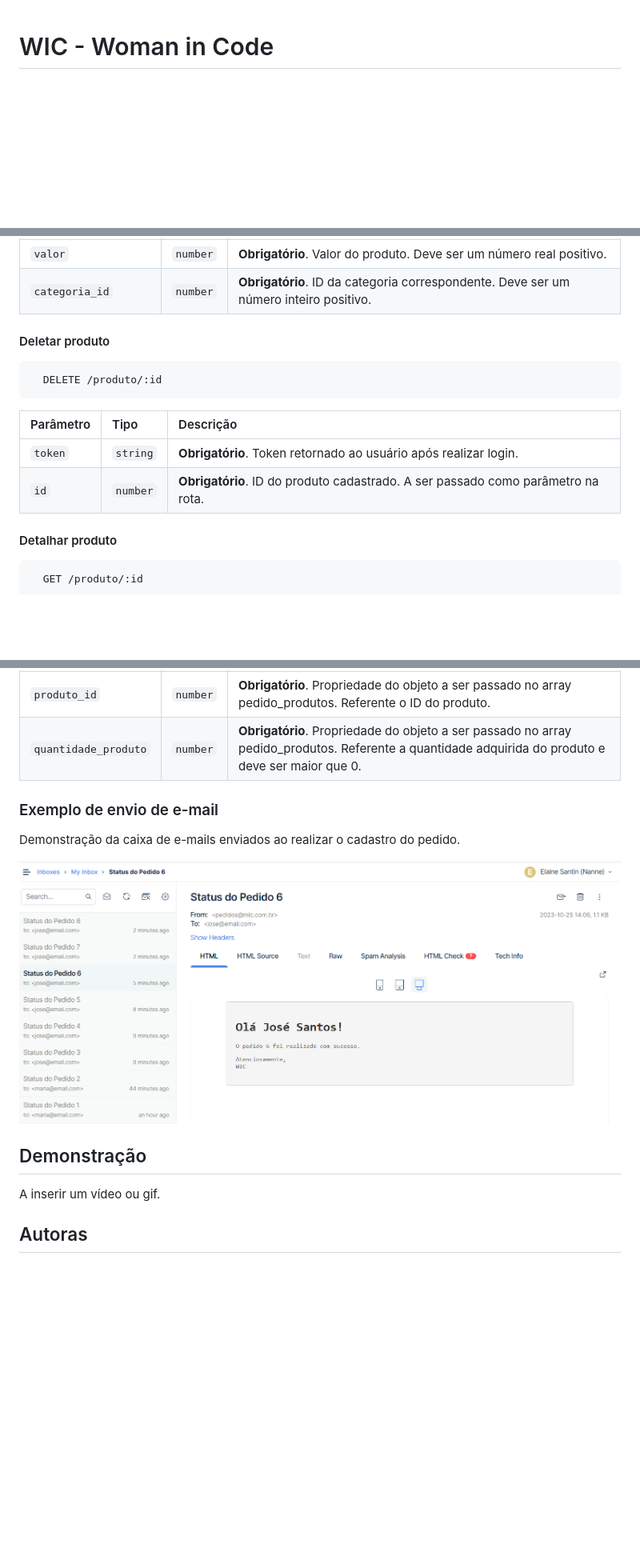
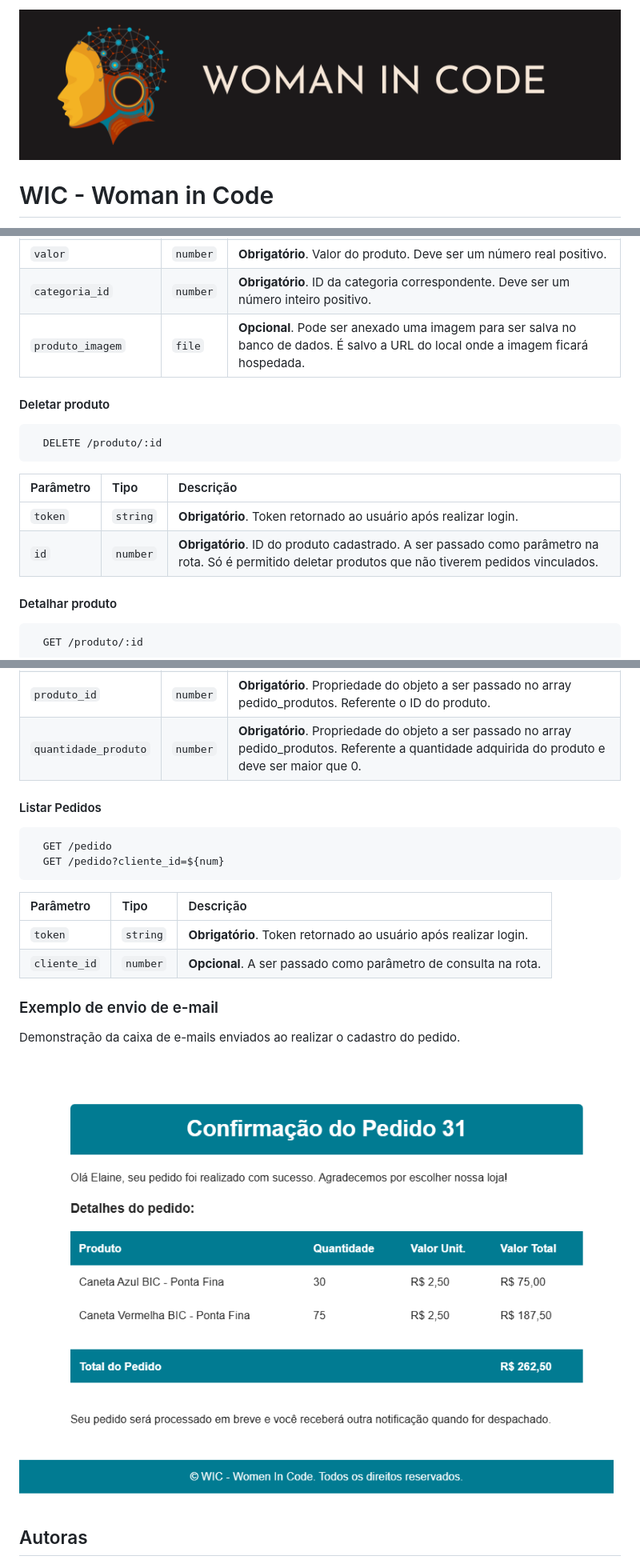
Before and after one commit to NanneSantin/woman-in-code-pdv, a Markdown page: README.md, 3 parts joined by grey strips. Shown: that part at 80% size. GitHub-like rendering; pictures changed too: assets/images/envio-emails.png, assets/images/logo.png (added); blank space fills up the shorter version.

Commit message:
docs: Atualizado o readme.

````diff
--- a/README.md
+++ b/README.md
@@ -1,3 +1,4 @@
+![Logo](./assets/images/logo.png)
 
 # WIC - Woman in Code
 
@@ -183,6 +185,7 @@ Não precisa de nenhuma autenticação nesta rota.
 | `quantidade_estoque` | `number` | **Obrigatório**. Quantidade do produto em estoque. Deve ser um número positivo inteiro. |
 | `valor` | `number` | **Obrigatório**. Valor do produto. Deve ser um número real positivo. |
 | `categoria_id` | `number` | **Obrigatório**. ID da categoria correspondente. Deve ser um número inteiro positivo. |
+| `produto_imagem` | `file` | **Opcional**. Pode ser anexado uma imagem para ser salva no banco de dados. É salvo a URL do local onde a imagem ficará hospedada. |
 
 
 #### Deletar produto
@@ -194,7 +197,7 @@ Não precisa de nenhuma autenticação nesta rota.
 | Parâmetro   | Tipo       | Descrição                           |
 | :---------- | :--------- | :---------------------------------- |
 | `token`      | `string` | **Obrigatório**. Token retornado ao usuário após realizar login. |
-| `id` | `number` | **Obrigatório**. ID do produto cadastrado. A ser passado como parâmetro na rota. |
+| `id` | `number` | **Obrigatório**. ID do produto cadastrado. A ser passado como parâmetro na rota. Só é permitido deletar produtos que não tiverem pedidos vinculados. |
 
 
 #### Detalhar produto
@@ -298,17 +301,23 @@ Não precisa de nenhuma autenticação nesta rota.
 | `produto_id` | `number` | **Obrigatório**. Propriedade do objeto a ser passado no array pedido_produtos. Referente o ID do produto. |
 | `quantidade_produto` | `number` | **Obrigatório**. Propriedade do objeto a ser passado no array pedido_produtos. Referente a quantidade adquirida do produto e deve ser maior que 0. |
 
+#### Listar Pedidos
+
+```http
+  GET /pedido
+  GET /pedido?cliente_id=${num}
+```
+
+| Parâmetro   | Tipo       | Descrição                           |
+| :---------- | :--------- | :---------------------------------- |
+| `token`      | `string` | **Obrigatório**. Token retornado ao usuário após realizar login. |
+| `cliente_id` | `number` | **Opcional**. A ser passado como parâmetro de consulta na rota.|
+
 ### Exemplo de envio de e-mail
 
 Demonstração da caixa de e-mails enviados ao realizar o cadastro do pedido.
 
 ![caixa de e-mail](./assets/images/envio-emails.png)
-
-
-## Demonstração
-
-A inserir um vídeo ou gif.
-
 
 ## Autoras
 
````
Also changed, not shown: other parts of README.md (+1 -0 lines).
